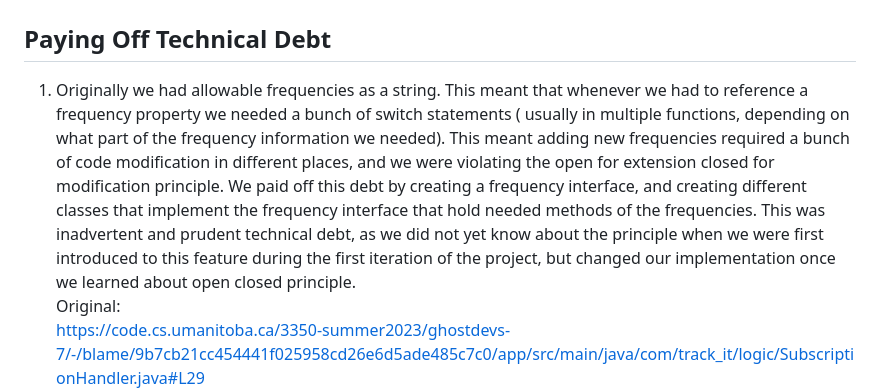
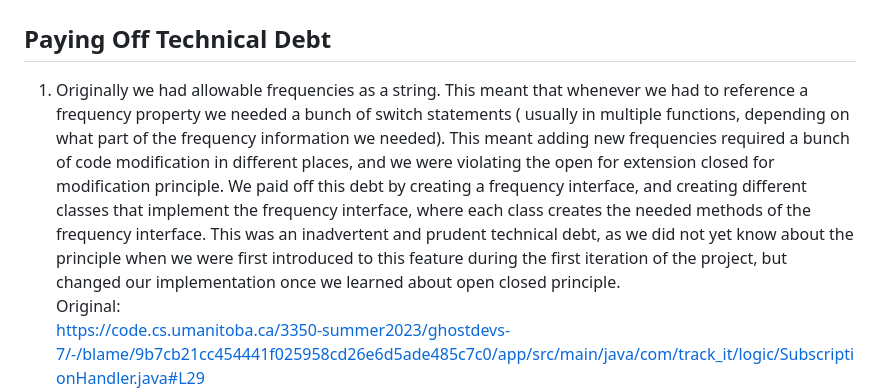
Before and after one commit to hassannauman123/Subscription-Tracker-Android-Application, a Markdown page: docs/Worksheet2.md, the part around the change. GitHub-like rendering.

```diff
--- a/docs/Worksheet2.md
+++ b/docs/Worksheet2.md
@@ -1,7 +1,7 @@
 # Iteration 2 Worksheet
 
 ## Paying Off Technical Debt
-1. Originally we had allowable frequencies as a string. This meant that whenever we had to reference a frequency property we needed a bunch of switch statements ( usually in multiple functions, depending on what part of the frequency information we needed). This meant adding new frequencies required a bunch of code modification in different places, and we were violating the open for extension closed for modification principle. We paid off this debt by creating a frequency interface, and creating different classes that implement the frequency interface that hold needed methods of the frequencies. This was inadvertent and prudent technical debt, as we did not yet know about the principle when we were first introduced to this feature during the first iteration of the project, but changed our implementation once we learned about open closed principle.
+1. Originally we had allowable frequencies as a string. This meant that whenever we had to reference a frequency property we needed a bunch of switch statements ( usually in multiple functions, depending on what part of the frequency information we needed). This meant adding new frequencies required a bunch of code modification in different places, and we were violating the open for extension closed for modification principle. We paid off this debt by creating a frequency interface, and creating different classes that implement the frequency interface, where each class creates the needed methods of the frequency interface. This was an inadvertent and prudent technical debt, as we did not yet know about the principle when we were first introduced to this feature during the first iteration of the project, but changed our implementation once we learned about open closed principle.
 Original:
 https://code.cs.umanitoba.ca/3350-summer2023/ghostdevs-7/-/blame/9b7cb21cc454441f025958cd26e6d5ade485c7c0/app/src/main/java/com/track_it/logic/SubscriptionHandler.java#L29
 Updated as a list of frequency objects:
```
